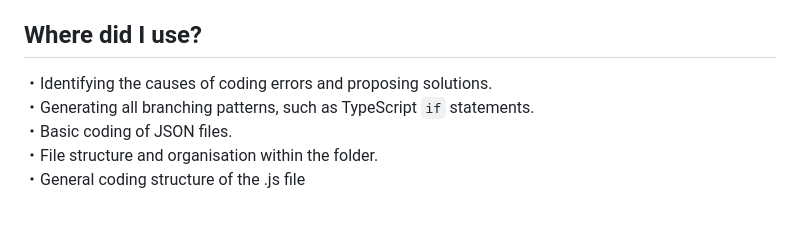
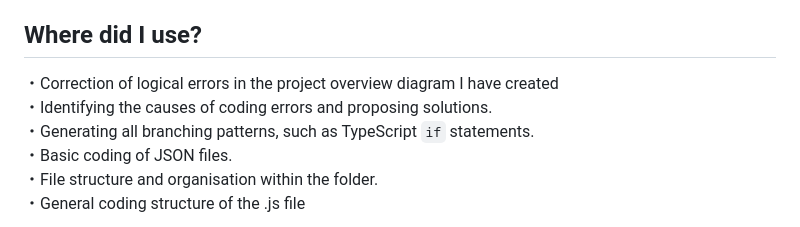
Before and after one commit to gojuggl26-dotcom/AI-quescore, a Markdown page: README.md, the part around the change. Drawn GitHub-style.

```diff
--- a/README.md
+++ b/README.md
@@ -52,7 +52,8 @@ Reward distribution is executed autonomously by KeeperHub, rather than by a cent
 I, the developer, created this project with the help of AI (Claude and Gemini).
 ## Where did I use?
 
-・Identifying the causes of coding errors and proposing solutions.
+・Correction of logical errors in the project overview diagram I have created
+<br>・Identifying the causes of coding errors and proposing solutions.
 <br>・Generating all branching patterns, such as TypeScript `if` statements.
 <br>・Basic coding of JSON files.
 <br>・File structure and organisation within the folder.
```
